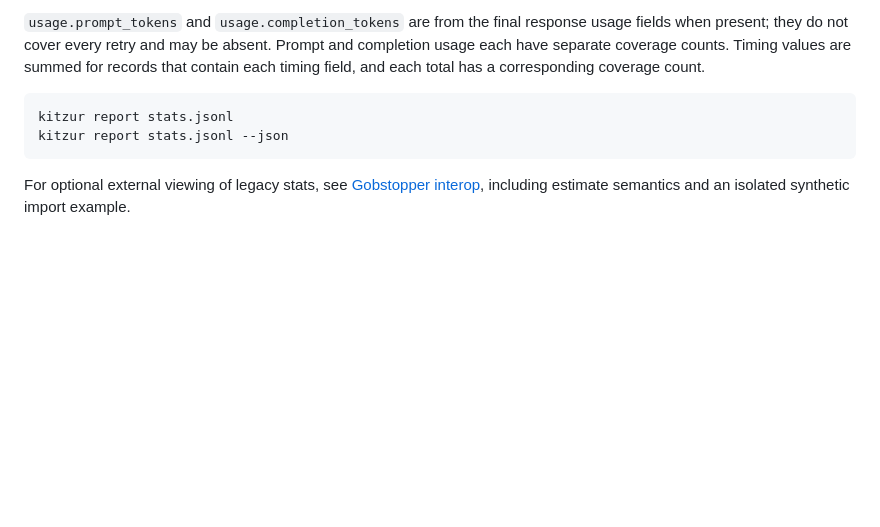
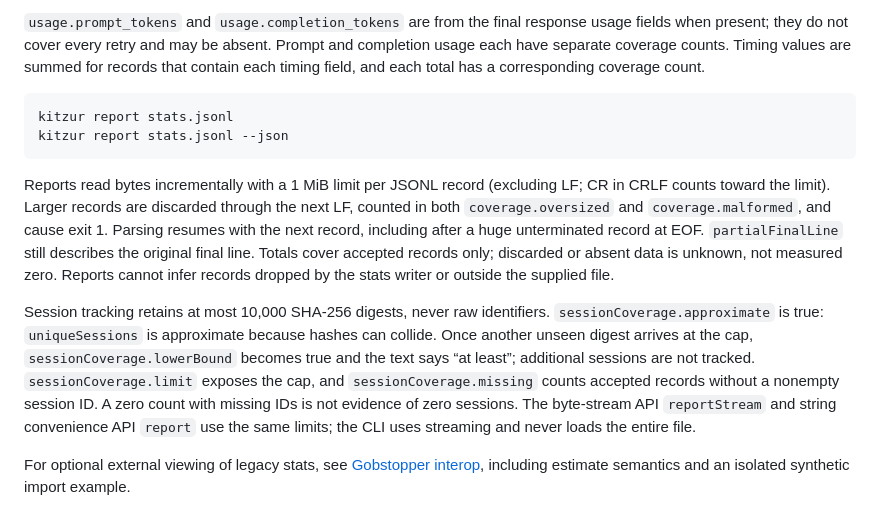
Before and after one commit to lemun/kitzur, a Markdown page: docs/DIAGNOSTICS.md, the part around the change. Rendered like a GitHub page; blank space fills up the shorter version.

````diff
--- a/docs/DIAGNOSTICS.md
+++ b/docs/DIAGNOSTICS.md
@@ -23,4 +23,22 @@ kitzur report stats.jsonl
 kitzur report stats.jsonl --json
 ```
 
+Reports read bytes incrementally with a 1 MiB limit per JSONL record (excluding LF;
+CR in CRLF counts toward the limit). Larger records are discarded through the
+next LF, counted in both `coverage.oversized` and `coverage.malformed`, and cause
+exit 1. Parsing resumes with the next record, including after a huge unterminated
+record at EOF. `partialFinalLine` still describes the original final line.
+Totals cover accepted records only; discarded or absent data is unknown, not
+measured zero. Reports cannot infer records dropped by the stats writer or
+outside the supplied file.
+
+Session tracking retains at most 10,000 SHA-256 digests, never raw identifiers.
+`sessionCoverage.approximate` is true: `uniqueSessions` is approximate because hashes can collide. Once another unseen
+digest arrives at the cap, `sessionCoverage.lowerBound` becomes true and the text
+says “at least”; additional sessions are not tracked. `sessionCoverage.limit`
+exposes the cap, and `sessionCoverage.missing` counts accepted records without a
+nonempty session ID. A zero count with missing IDs is not evidence of zero sessions.
+The byte-stream API `reportStream` and string convenience API `report` use the
+same limits; the CLI uses streaming and never loads the entire file.
+
 For optional external viewing of legacy stats, see [Gobstopper interop](GOBSTOPPER-INTEROP.md), including estimate semantics and an isolated synthetic import example.
````
